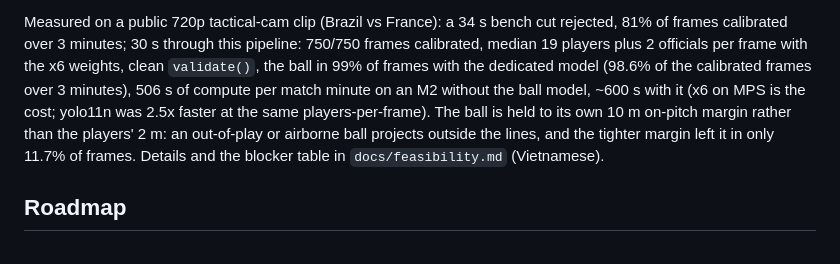
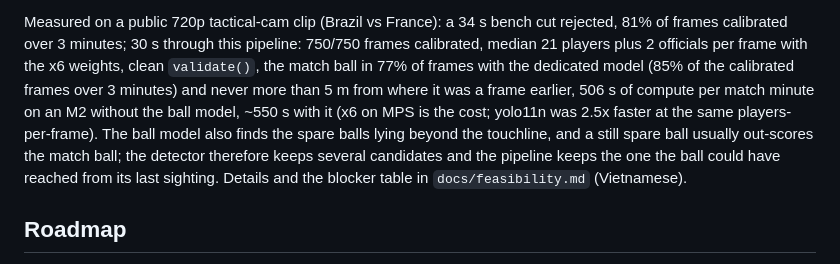
Before and after one commit to thanhtrnnn/footlytics, a Markdown page: README.md, the part around the change. GitHub-like rendering.

```diff
--- a/README.md
+++ b/README.md
@@ -290,14 +290,15 @@ broadcast feed that pans, zooms and cuts to the bench, so there is a bridge for
 
 Measured on a public 720p tactical-cam clip (Brazil vs France): a 34 s bench cut rejected,
 81% of frames calibrated over 3 minutes; 30 s through this pipeline: 750/750 frames
-calibrated, median 19 players plus 2 officials per frame with the x6 weights, clean
-`validate()`, the ball in 99% of frames with the dedicated model (98.6% of the calibrated
-frames over 3 minutes), 506 s of compute per match minute on an M2 without the ball model,
-~600 s with it (x6 on MPS is the cost; yolo11n was 2.5x faster at the same
-players-per-frame). The ball is held to its own 10 m on-pitch margin rather than the
-players' 2 m: an out-of-play or airborne ball projects outside the lines, and the tighter
-margin left it in only 11.7% of frames. Details and the blocker table in `docs/feasibility.md`
-(Vietnamese).
+calibrated, median 21 players plus 2 officials per frame with the x6 weights, clean
+`validate()`, the match ball in 77% of frames with the dedicated model (85% of the calibrated
+frames over 3 minutes) and never more than 5 m from where it was a frame earlier, 506 s of
+compute per match minute on an M2 without the ball model, ~550 s with it (x6 on MPS is the
+cost; yolo11n was 2.5x faster at the same players-per-frame). The ball model also finds the
+spare balls lying beyond the touchline, and a still spare ball usually out-scores the match
+ball; the detector therefore keeps several candidates and the pipeline keeps the one the ball
+could have reached from its last sighting. Details and the blocker table in
+`docs/feasibility.md` (Vietnamese).
 
 ## Roadmap
 
```
Also changed, not shown: docs/feasibility.md (+7 -6 lines).
